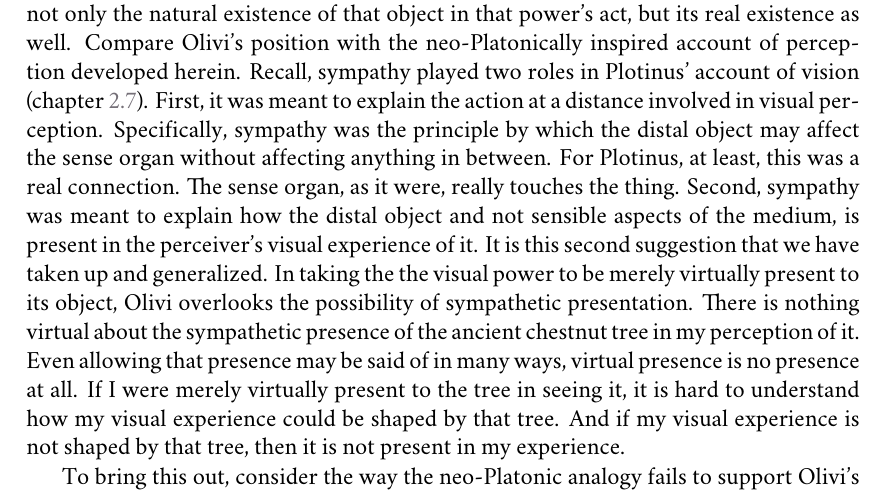
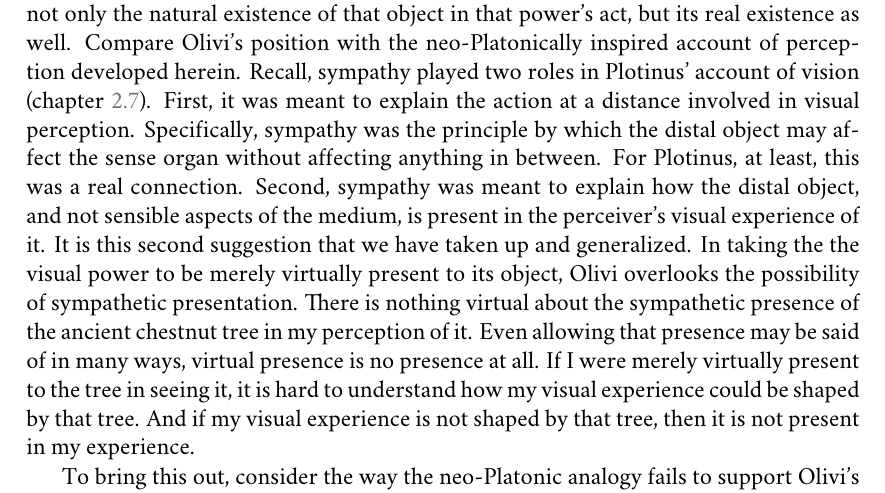
Before and after one commit to PhilGeek/sympathy, a LaTeX thesis (perception.tex, which reads vision.tex): part of page 125 of 132, cut so that both start at the same text. Compiled offline with XeLaTeX; a missing font is replaced by an installed copy or a similar font.

Commit message:
Cleaning up

```diff
--- a/vision.tex
+++ b/vision.tex
@@ -100,7 +100,7 @@ In speaking of a power's presence to its object as opposed to the object's prese
 
 The virtual presence of a power to its object precludes the need for any real connection between them. There need be no contact between sight and its object in order for the latter to be seen. A visible object need not be palpable to vision the way in which a corporeal body may be palpable to touch (compare the account that Socrates attributes to Empedocles in the \emph{Meno} 76 a--d; see \citealt[chapter 1.2]{Kalderon:2015fr} for discussion). And Olivi's notion of a terminative cause is meant to explain how a sensory power may be the total efficient cause of its act and yet its content be determined by an object in the distal environment to which that power is merely virtually present.
 
-Like intentional existence, the virtual presence of a power to an object contrasts with, not only the natural existence of that object in that power's act, but its real existence as well. Compare Olivi's position with the neo-Platonically inspired account of perception developed herein. Recall, sympathy played two roles in Plotinus' account of vision (chapter~\ref{sec:plotinus}). First, it was meant to explain the action at a distance involved in visual perception. Specifically, sympathy was the principle by which the distal object may affect the sense organ without affecting anything in between. For Plotinus, at least, this was a real connection. The sense organ, as it were, really touches the thing. Second, sympathy was meant to explain how the distal object and not sensible aspects of the medium, is present in the perceiver's visual experience of it. It is this second suggestion that we have taken up and generalized. In taking the the visual power to be merely virtually present to its object, Olivi overlooks the possibility of sympathetic presentation. There is nothing virtual about the sympathetic presence of the ancient chestnut tree in my perception of it. Even allowing that presence may be said of in many ways, virtual presence is no presence at all. If I were merely virtually present to the tree in seeing it, it is hard to understand how my visual experience could be shaped by that tree. And if my visual experience is not shaped by that tree, then it is not present in my experience.
+Like intentional existence, the virtual presence of a power to an object contrasts with, not only the natural existence of that object in that power's act, but its real existence as well. Compare Olivi's position with the neo-Platonically inspired account of perception developed herein. Recall, sympathy played two roles in Plotinus' account of vision (chapter~\ref{sec:plotinus}). First, it was meant to explain the action at a distance involved in visual perception. Specifically, sympathy was the principle by which the distal object may affect the sense organ without affecting anything in between. For Plotinus, at least, this was a real connection. Second, sympathy was meant to explain how the distal object, and not sensible aspects of the medium, is present in the perceiver's visual experience of it. It is this second suggestion that we have taken up and generalized. In taking the the visual power to be merely virtually present to its object, Olivi overlooks the possibility of sympathetic presentation. There is nothing virtual about the sympathetic presence of the ancient chestnut tree in my perception of it. Even allowing that presence may be said of in many ways, virtual presence is no presence at all. If I were merely virtually present to the tree in seeing it, it is hard to understand how my visual experience could be shaped by that tree. And if my visual experience is not shaped by that tree, then it is not present in my experience.
 
 To bring this out, consider the way the neo-Platonic analogy fails to support Olivi's extreme position. Indeed, attending to its details, reveals a striking \emph{aporia}. The object of illumination, the illuminated circular vase, say, receives and confines that illumination. In receiving and confining the illumination the illuminated area takes on the shape that it does. In receiving and confining the illumination the circular vase resists that illumination. It obstructs that illumination and so casts a shadow. It is hard to understand how the spherical vase may confine, resist, and obstruct the activity of the illuminant without being a cause, or, at least, a countervailing force. Of course, it is the source of the illuminant that generates the illumination, but the illuminated area takes on the shape that it does because the illuminated object resists the activity of the illumination insofar as it can. Kilwardby's account of how the activities of the soul are limited by the passivities of matter of the object that it uses was meant to address this kind of difficulty. However, the invocation of the neo-Platonic analogy just is Olivi's response. Olivi is drawing our attention to the fact that it is the source that generates the illumination and not the object illuminated. But that does not suffice to make the analogy consistent with taking the object of perception to be a terminative cause with all that that entails. Visual consciousness may extend to its object, but it must somehow come into conflict with it, as on the Protagorean model, if the subsequent absorption is to be so much as possible.
 
```
